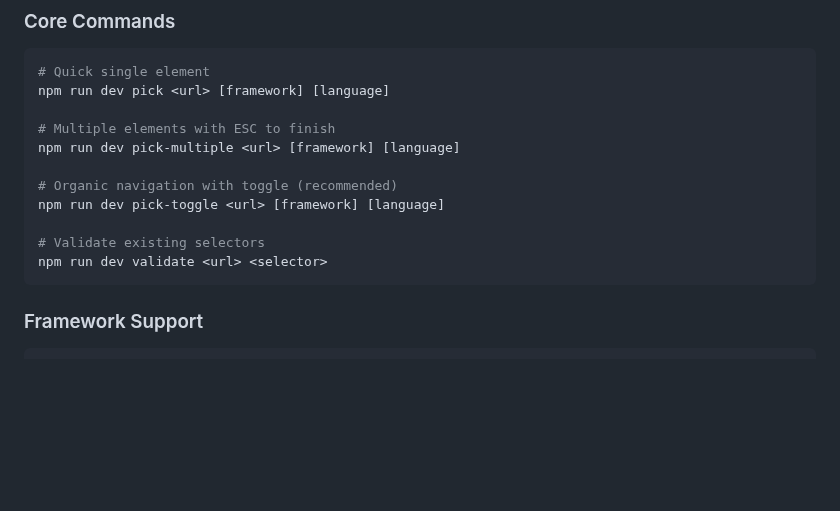
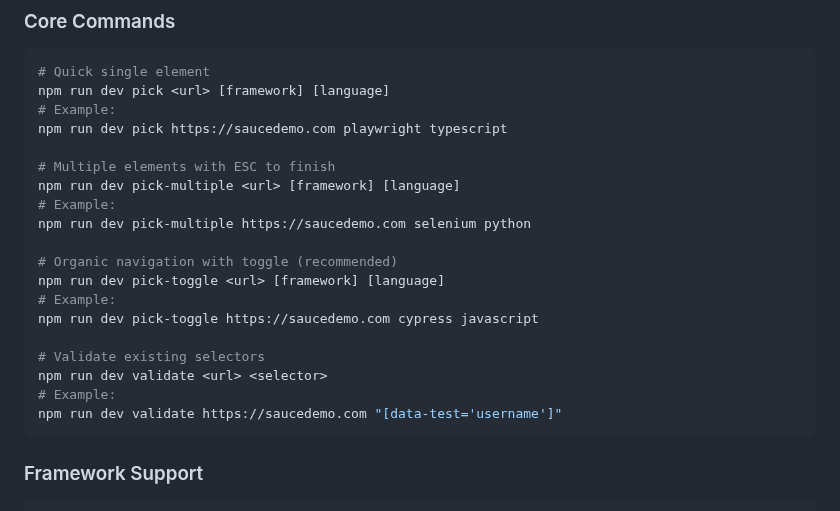
Before and after one commit to jogonzal79/best-locator, a Markdown page: README.md, the part around the change. Drawn GitHub-style; blank space fills up the shorter version.

````diff
--- a/README.md
+++ b/README.md
@@ -133,15 +133,23 @@ await page.locator('[data-test="login-button"]') // Industry standard
 ```bash
 # Quick single element
 npm run dev pick <url> [framework] [language]
+# Example:
+npm run dev pick https://saucedemo.com playwright typescript
 
 # Multiple elements with ESC to finish
 npm run dev pick-multiple <url> [framework] [language]
+# Example:
+npm run dev pick-multiple https://saucedemo.com selenium python
 
 # Organic navigation with toggle (recommended)
 npm run dev pick-toggle <url> [framework] [language]
+# Example:
+npm run dev pick-toggle https://saucedemo.com cypress javascript
 
 # Validate existing selectors
 npm run dev validate <url> <selector>
+# Example:
+npm run dev validate https://saucedemo.com "[data-test='username']"
 ```
 
 ### Framework Support
````
